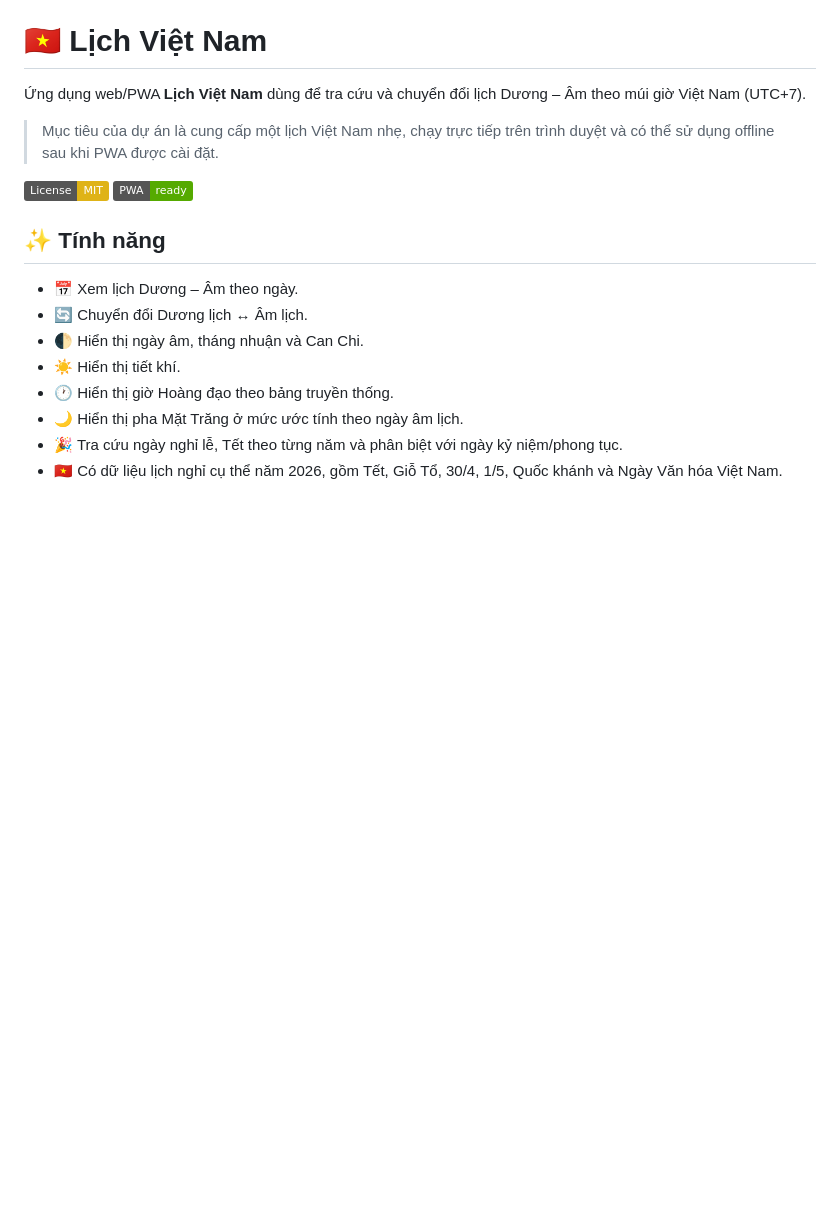
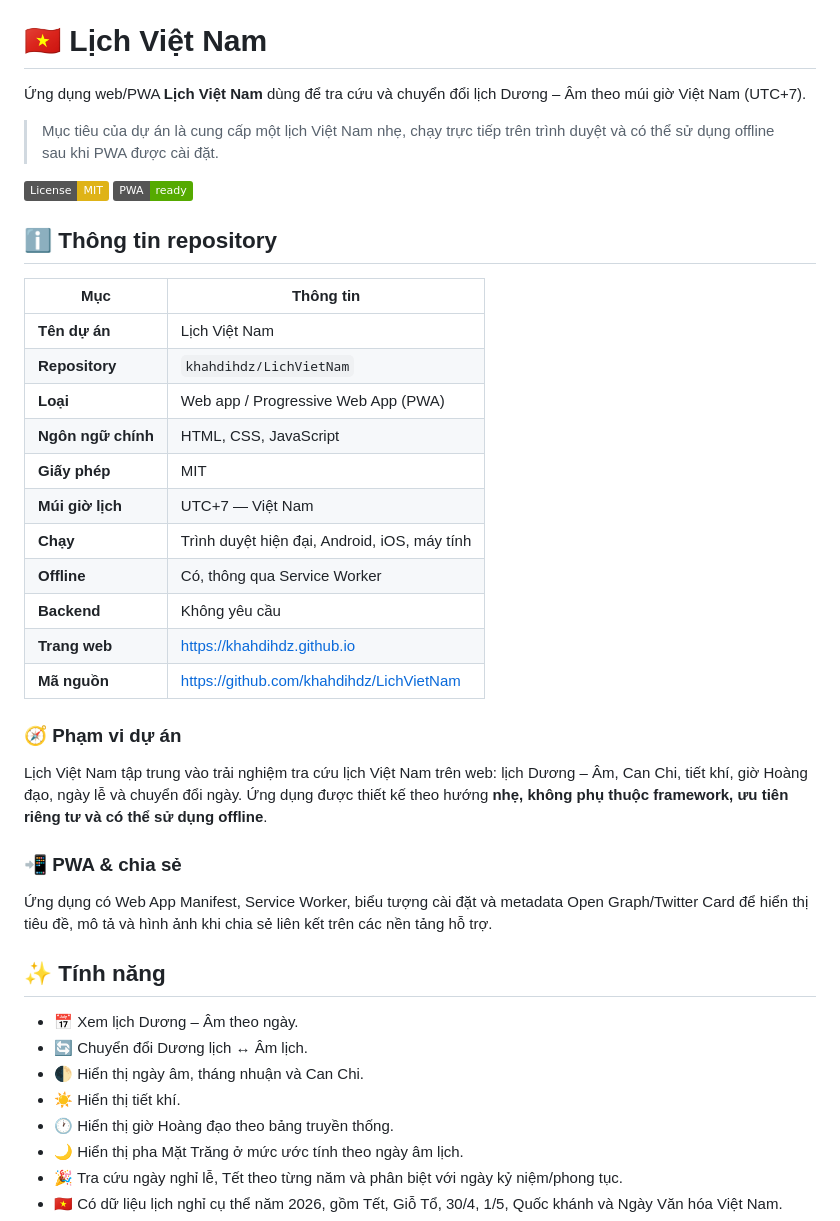
Before and after one commit to khahdihdz/LichVietNam, a Markdown page: README.md, the part around the change. GitHub-like rendering; badges without logos; blank space fills up the shorter version.

Commit message:
docs: add repository information

```diff
--- a/README.md
+++ b/README.md
@@ -6,6 +6,30 @@
 
 [![License: MIT](https://img.shields.io/badge/License-MIT-yellow.svg)](LICENSE)
 [![PWA](https://img.shields.io/badge/PWA-ready-5a0.svg)](manifest.json)
+
+## ℹ️ Thông tin repository
+
+| Mục | Thông tin |
+|---|---|
+| **Tên dự án** | Lịch Việt Nam |
+| **Repository** | `khahdihdz/LichVietNam` |
+| **Loại** | Web app / Progressive Web App (PWA) |
+| **Ngôn ngữ chính** | HTML, CSS, JavaScript |
+| **Giấy phép** | MIT |
+| **Múi giờ lịch** | UTC+7 — Việt Nam |
+| **Chạy** | Trình duyệt hiện đại, Android, iOS, máy tính |
+| **Offline** | Có, thông qua Service Worker |
+| **Backend** | Không yêu cầu |
+| **Trang web** | https://khahdihdz.github.io |
+| **Mã nguồn** | https://github.com/khahdihdz/LichVietNam |
+
+### 🧭 Phạm vi dự án
+
+Lịch Việt Nam tập trung vào trải nghiệm tra cứu lịch Việt Nam trên web: lịch Dương – Âm, Can Chi, tiết khí, giờ Hoàng đạo, ngày lễ và chuyển đổi ngày. Ứng dụng được thiết kế theo hướng **nhẹ, không phụ thuộc framework, ưu tiên riêng tư và có thể sử dụng offline**.
+
+### 📲 PWA & chia sẻ
+
+Ứng dụng có Web App Manifest, Service Worker, biểu tượng cài đặt và metadata Open Graph/Twitter Card để hiển thị tiêu đề, mô tả và hình ảnh khi chia sẻ liên kết trên các nền tảng hỗ trợ.
 
 ## ✨ Tính năng
 
```
